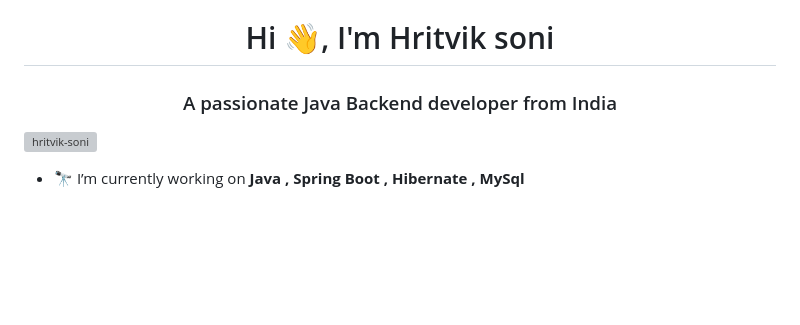
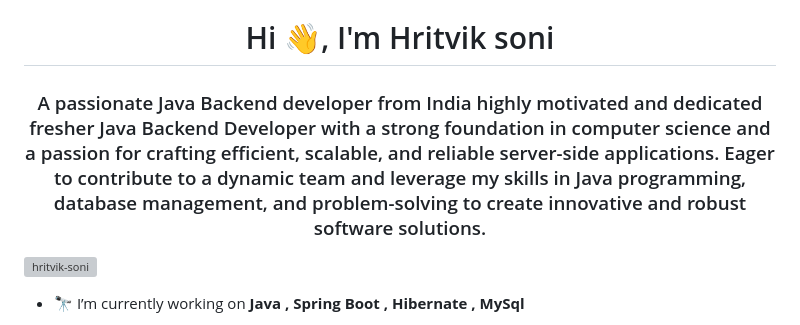
Before and after one commit to hritvik-soni/hritvik-soni, a Markdown page: README.md, the part around the change. GitHub-like rendering; blank space fills up the shorter version; grey boxes are pictures that could not be loaded.

```diff
--- a/README.md
+++ b/README.md
@@ -1,5 +1,5 @@
 <h1 align="center">Hi 👋, I'm Hritvik soni</h1>
-<h3 align="center">A passionate Java Backend developer from India</h3>
+<h3 align="center">A passionate Java Backend developer from India highly motivated and dedicated fresher Java Backend Developer with a strong foundation in computer science and a passion for crafting efficient, scalable, and reliable server-side applications. Eager to contribute to a dynamic team and leverage my skills in Java programming, database management, and problem-solving to create innovative and robust software solutions.</h3>
 
 <p align="left"> <img src="https://komarev.com/ghpvc/?username=hritvik-soni&label=Profile%20views&color=0e75b6&style=flat" alt="hritvik-soni" /> </p>
 
```
